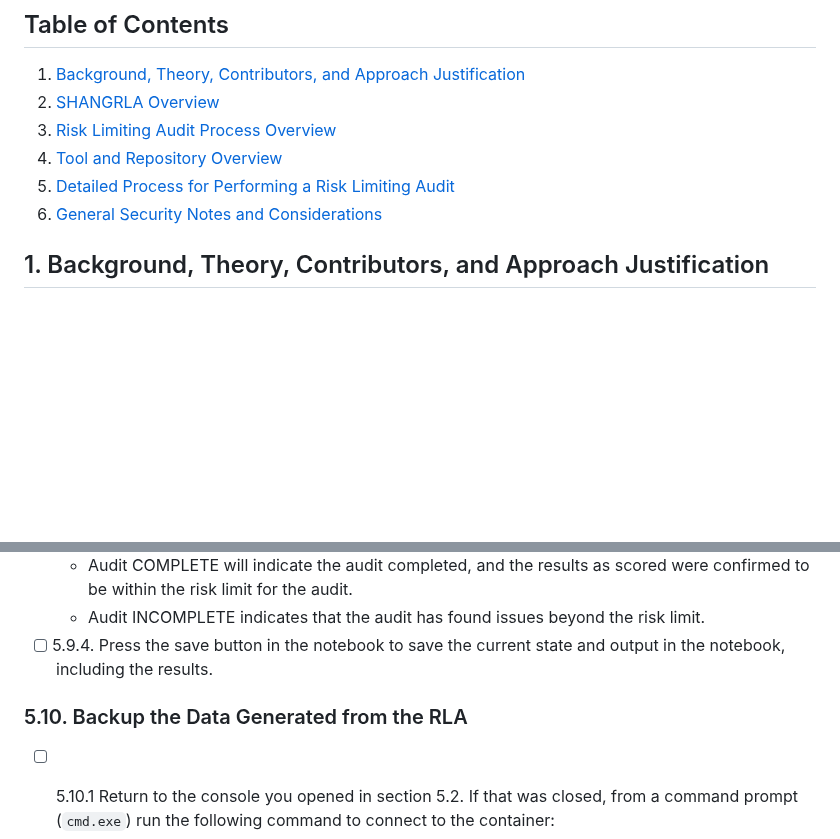
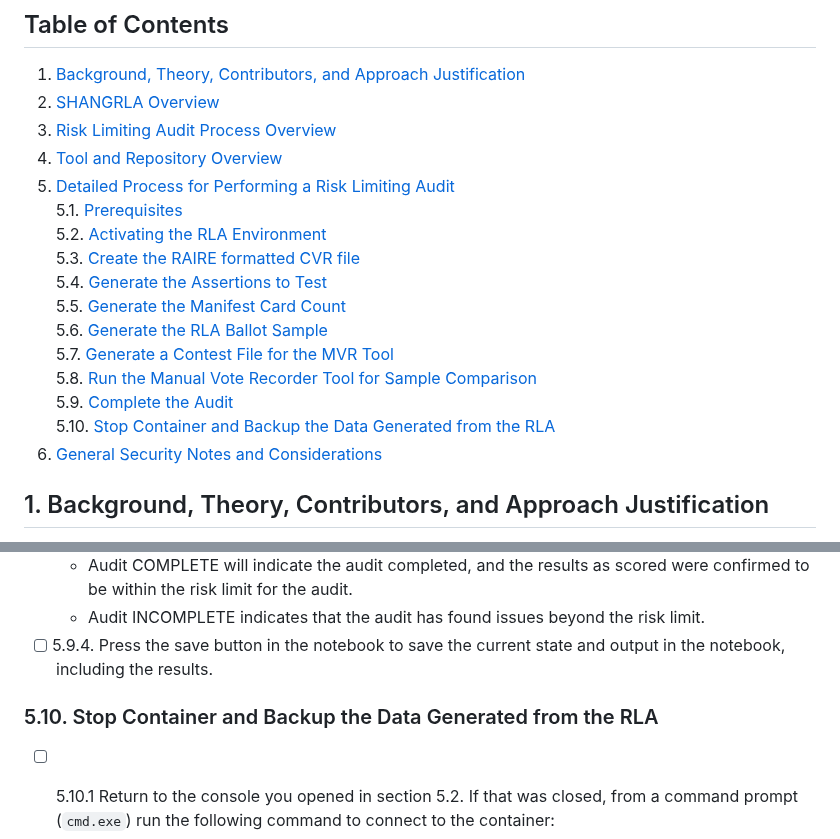
Before and after one commit to BoulderCounty/rcv-rla, a Markdown page: README.md, 2 parts joined by grey strips. GitHub-like rendering; blank space fills up the shorter version.

````diff
--- a/README.md
+++ b/README.md
@@ -10,7 +10,17 @@ ___
 2. [SHANGRLA Overview](#id-section2)
 3. [Risk Limiting Audit Process Overview](#id-section3)
 4. [Tool and Repository Overview](#id-section4)
-5. [Detailed Process for Performing a Risk Limiting Audit](#id-section5)
+5. [Detailed Process for Performing a Risk Limiting Audit](#id-section5)<br>
+    5.1. [Prerequisites](#id-section5.1)<br>
+    5.2. [Activating the RLA Environment](#id-section5.2)<br>
+    5.3. [Create the RAIRE formatted CVR file](#id-section5.3)<br>
+    5.4. [Generate the Assertions to Test](#id-section5.4)<br>
+    5.5. [Generate the Manifest Card Count](#id-section5.5)<br>
+    5.6. [Generate the RLA Ballot Sample](#id-section5.6)<br>
+    5.7. [Generate a Contest File for the MVR Tool](#id-section5.7)<br>
+    5.8. [Run the Manual Vote Recorder Tool for Sample Comparison](#id-section5.8)<br>
+    5.9. [Complete the Audit](#id-section5.9)<br>
+    5.10. [Stop Container and Backup the Data Generated from the RLA](#id-section5.10)
 6. [General Security Notes and Considerations](#id-section6)
 
 <div id='id-section1'/>
@@ -222,7 +250,9 @@ The following tools are used to perform the Boulder County RCV RLA process. They
   * Audit INCOMPLETE indicates that the audit has found issues beyond the risk limit.
 - [ ] 5.9.4. Press the save button in the notebook to save the current state and output in the notebook, including the results.
 
-### 5.10. Backup the Data Generated from the RLA
+<div id='id-section5.10'/>
+
+### 5.10. Stop Container and Backup the Data Generated from the RLA
 - [ ] 5.10.1 Return to the console you opened in section 5.2. If that was closed, from a command prompt (`cmd.exe`) run the following command to connect to the container:
     ```
     docker exec -it bc-rla /bin/bash
````
Also changed, not shown: other parts of README.md (+19 -1 lines).
